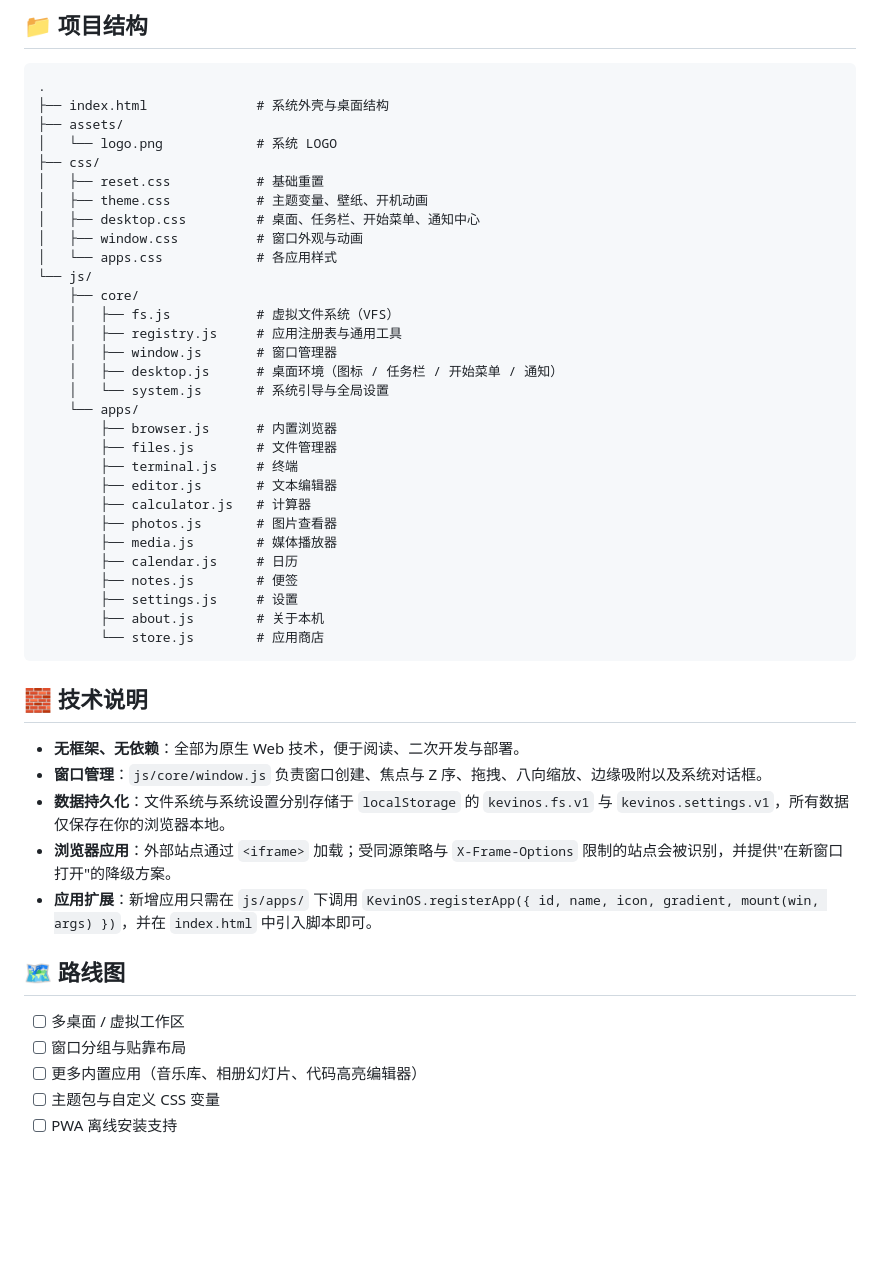
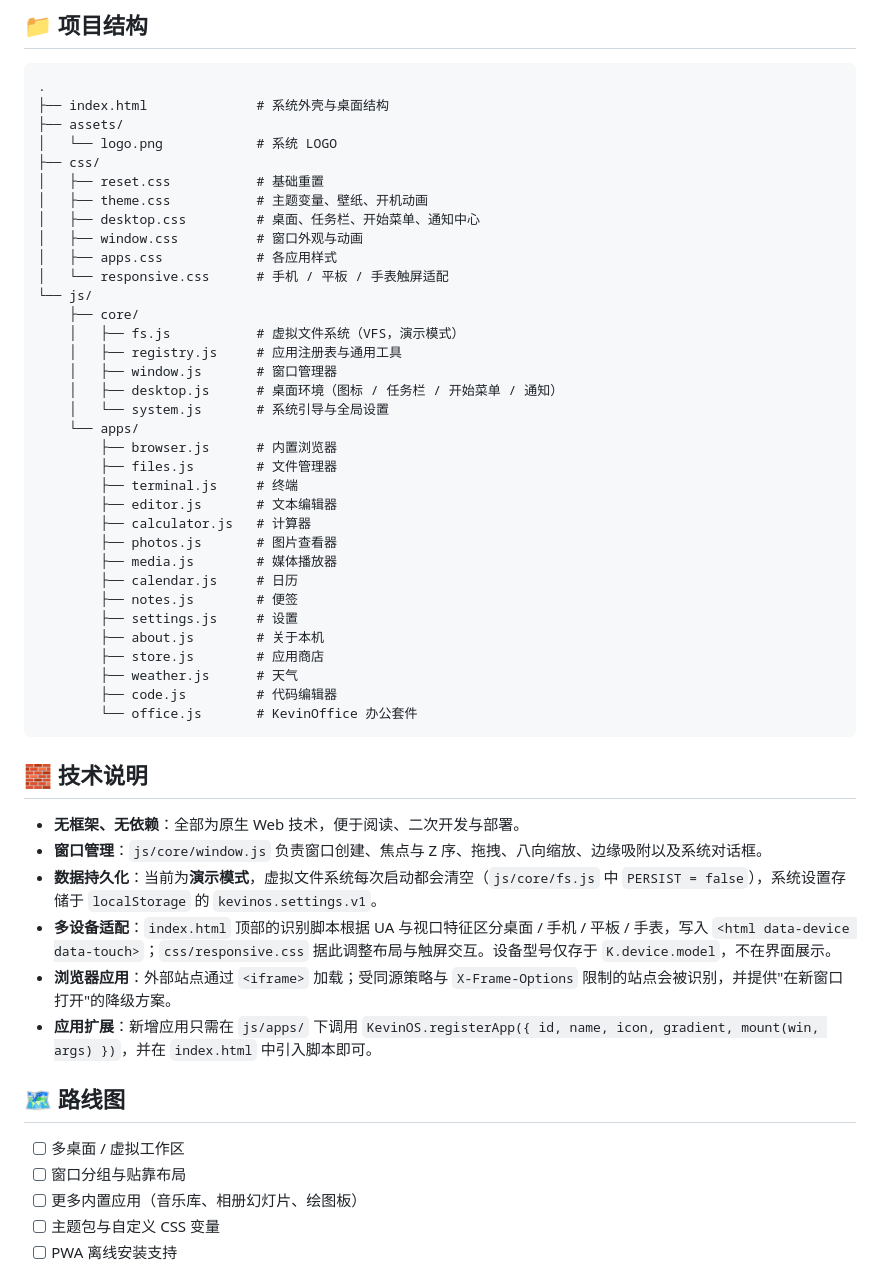
Before and after one commit to kevinyuzekai/KevinOS, a Markdown page: README.md, the part around one of its changes. GitHub-like rendering; blank space fills up the shorter version.

Commit message:
docs: 更新 README，补充 KevinOffice、触屏适配与演示模式说明

````diff
--- a/README.md
+++ b/README.md
@@ -86,10 +91,11 @@ python3 -m http.server 8080
 │   ├── theme.css           # 主题变量、壁纸、开机动画
 │   ├── desktop.css         # 桌面、任务栏、开始菜单、通知中心
 │   ├── window.css          # 窗口外观与动画
-│   └── apps.css            # 各应用样式
+│   ├── apps.css            # 各应用样式
+│   └── responsive.css      # 手机 / 平板 / 手表触屏适配
 └── js/
     ├── core/
-    │   ├── fs.js           # 虚拟文件系统（VFS）
+    │   ├── fs.js           # 虚拟文件系统（VFS，演示模式）
     │   ├── registry.js     # 应用注册表与通用工具
     │   ├── window.js       # 窗口管理器
     │   ├── desktop.js      # 桌面环境（图标 / 任务栏 / 开始菜单 / 通知）
@@ -106,14 +112,18 @@ python3 -m http.server 8080
         ├── notes.js        # 便签
         ├── settings.js     # 设置
         ├── about.js        # 关于本机
-        └── store.js        # 应用商店
+        ├── store.js        # 应用商店
+        ├── weather.js      # 天气
+        ├── code.js         # 代码编辑器
+        └── office.js       # KevinOffice 办公套件
 ```
 
 ## 🧱 技术说明
 
 - **无框架、无依赖**：全部为原生 Web 技术，便于阅读、二次开发与部署。
 - **窗口管理**：`js/core/window.js` 负责窗口创建、焦点与 Z 序、拖拽、八向缩放、边缘吸附以及系统对话框。
-- **数据持久化**：文件系统与系统设置分别存储于 `localStorage` 的 `kevinos.fs.v1` 与 `kevinos.settings.v1`，所有数据仅保存在你的浏览器本地。
+- **数据持久化**：当前为**演示模式**，虚拟文件系统每次启动都会清空（`js/core/fs.js` 中 `PERSIST = false`），系统设置存储于 `localStorage` 的 `kevinos.settings.v1`。
+- **多设备适配**：`index.html` 顶部的识别脚本根据 UA 与视口特征区分桌面 / 手机 / 平板 / 手表，写入 `<html data-device data-touch>`；`css/responsive.css` 据此调整布局与触屏交互。设备型号仅存于 `K.device.model`，不在界面展示。
 - **浏览器应用**：外部站点通过 `<iframe>` 加载；受同源策略与 `X-Frame-Options` 限制的站点会被识别，并提供"在新窗口打开"的降级方案。
 - **应用扩展**：新增应用只需在 `js/apps/` 下调用 `KevinOS.registerApp({ id, name, icon, gradient, mount(win, args) })`，并在 `index.html` 中引入脚本即可。
 
@@ -121,7 +131,7 @@ python3 -m http.server 8080
 
 - [ ] 多桌面 / 虚拟工作区
 - [ ] 窗口分组与贴靠布局
-- [ ] 更多内置应用（音乐库、相册幻灯片、代码高亮编辑器）
+- [ ] 更多内置应用（音乐库、相册幻灯片、绘图板）
 - [ ] 主题包与自定义 CSS 变量
 - [ ] PWA 离线安装支持
 
````
Also changed, not shown: other parts of README.md (+7 -2 lines).
